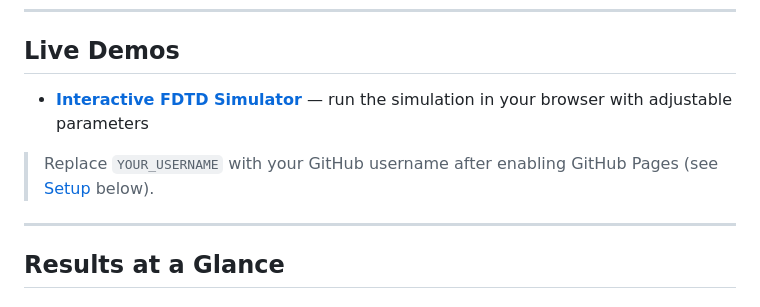
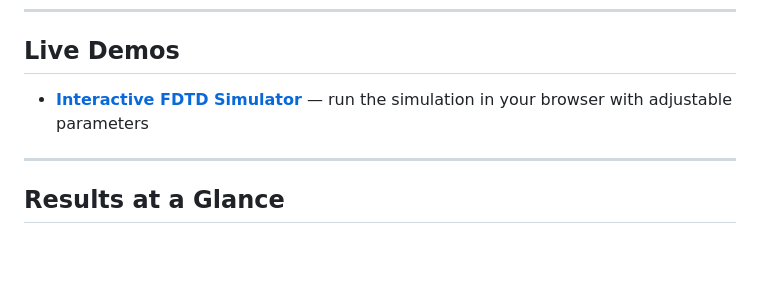
Before and after one commit to Vrajb24/fdtd-gpu-optimization, a Markdown page: README.md, the part around one of its changes. Rendered like a GitHub page; blank space fills up the shorter version.

```diff
--- a/README.md
+++ b/README.md
@@ -14,5 +14,4 @@ A complete optimization pipeline for the Finite-Difference Time-Domain (FDTD) el
 
-> Replace `YOUR_USERNAME` with your GitHub username after enabling GitHub Pages (see [Setup](#hosting-the-demo) below).
 
 ---
 
```
Also changed, not shown: other parts of README.md (+1 -1 lines).
